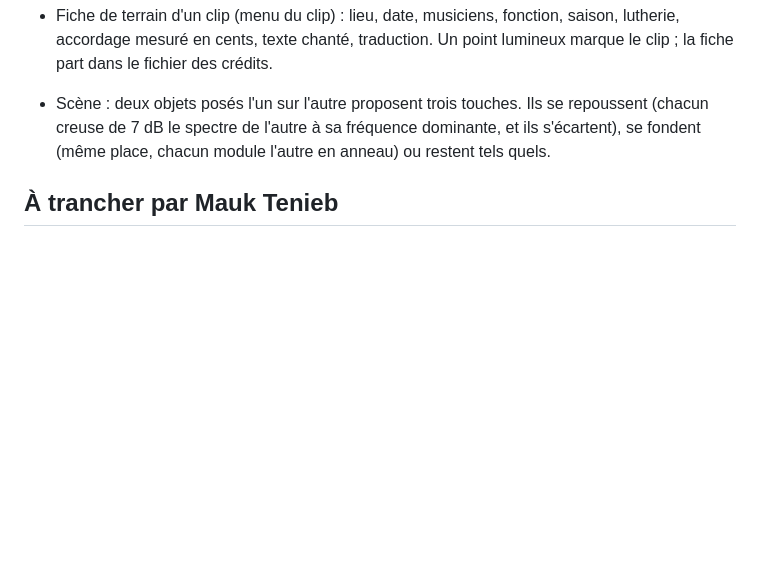
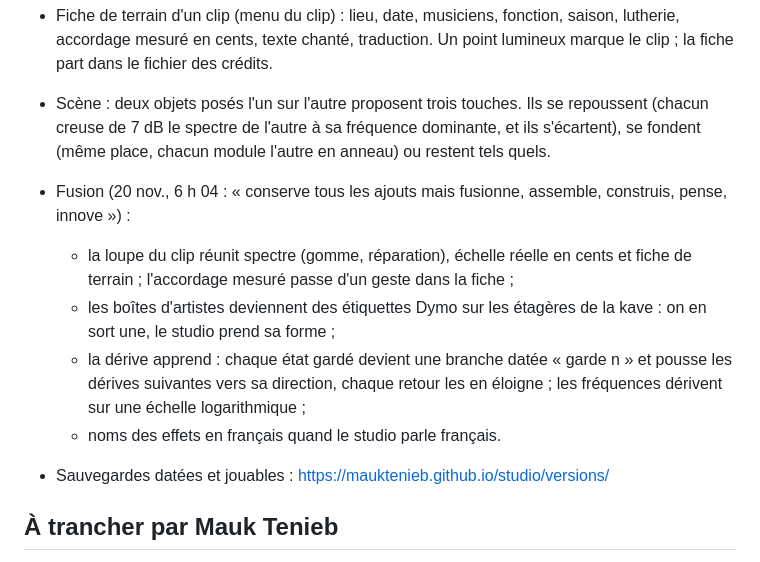
Before and after one commit to MaukTenieb/studio, a Markdown page: REQUESTS.md, the part around the change. GitHub-like rendering; blank space fills up the shorter version.

```diff
--- a/REQUESTS.md
+++ b/REQUESTS.md
@@ -72,6 +72,13 @@ Critères de qualité appliqués à chaque lot : direction artistique, réalisme
 
 - Scène : deux objets posés l'un sur l'autre proposent trois touches. Ils se repoussent (chacun creuse de 7 dB le spectre de l'autre à sa fréquence dominante, et ils s'écartent), se fondent (même place, chacun module l'autre en anneau) ou restent tels quels.
 
+- Fusion (20 nov., 6 h 04 : « conserve tous les ajouts mais fusionne, assemble, construis, pense, innove ») :
+  - la loupe du clip réunit spectre (gomme, réparation), échelle réelle en cents et fiche de terrain ; l'accordage mesuré passe d'un geste dans la fiche ;
+  - les boîtes d'artistes deviennent des étiquettes Dymo sur les étagères de la kave : on en sort une, le studio prend sa forme ;
+  - la dérive apprend : chaque état gardé devient une branche datée « garde n » et pousse les dérives suivantes vers sa direction, chaque retour les en éloigne ; les fréquences dérivent sur une échelle logarithmique ;
+  - noms des effets en français quand le studio parle français.
+- Sauvegardes datées et jouables : https://mauktenieb.github.io/studio/versions/
+
 ## À trancher par Mauk Tenieb
 
 - Figurines 3D des pistes 01 à 18 : elles restent en 3D, comme demandé ; la règle photographique de la DA appelle des portraits photographiques. Décision réservée à l'auteur.
```
Also changed, not shown: PENSE-BETE.md (+1 -1 lines), README.md (+2 -0 lines), t55_1366.png (added), t55_390.png (added), 1 other file.
